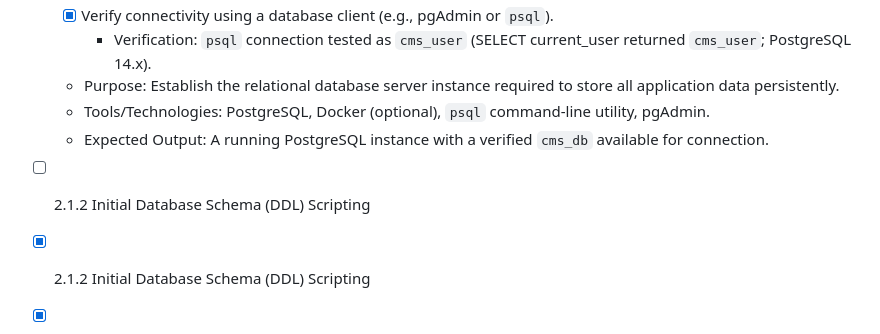
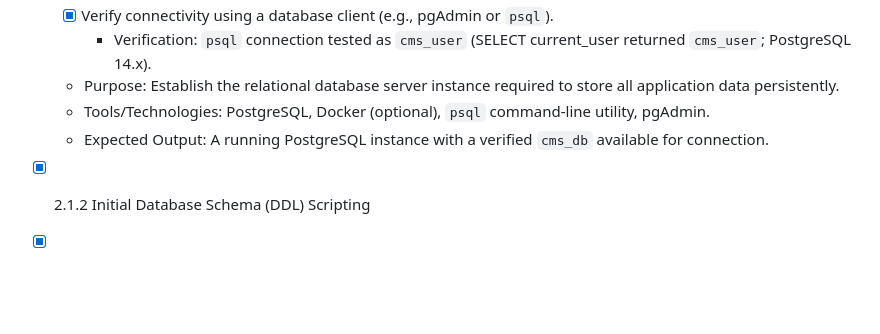
Before and after one commit to OnuegbuUdochukwu/telegram-complaint-system, a Markdown page: PHASE2_CHECKLIST.md, the part around the change. Rendered like a GitHub page; blank space fills up the shorter version.

Commit message:
docs: trimming Phase 2 Checklist

```diff
--- a/PHASE2_CHECKLIST.md
+++ b/PHASE2_CHECKLIST.md
@@ -16,7 +16,6 @@
     -   Tools/Technologies: PostgreSQL, Docker (optional), `psql` command-line utility, pgAdmin.
     -   Expected Output: A running PostgreSQL instance with a verified `cms_db` available for connection.
 
--   [ ] 2.1.2 Initial Database Schema (DDL) Scripting
 -   [x] 2.1.2 Initial Database Schema (DDL) Scripting
 -   [x] Write DDL script for `hostels` table.
     -   Verification: `migrations/002_create_supporting_tables.sql` contains `hostels` DDL (UUID PK, slug, display_name, timestamps).
```
